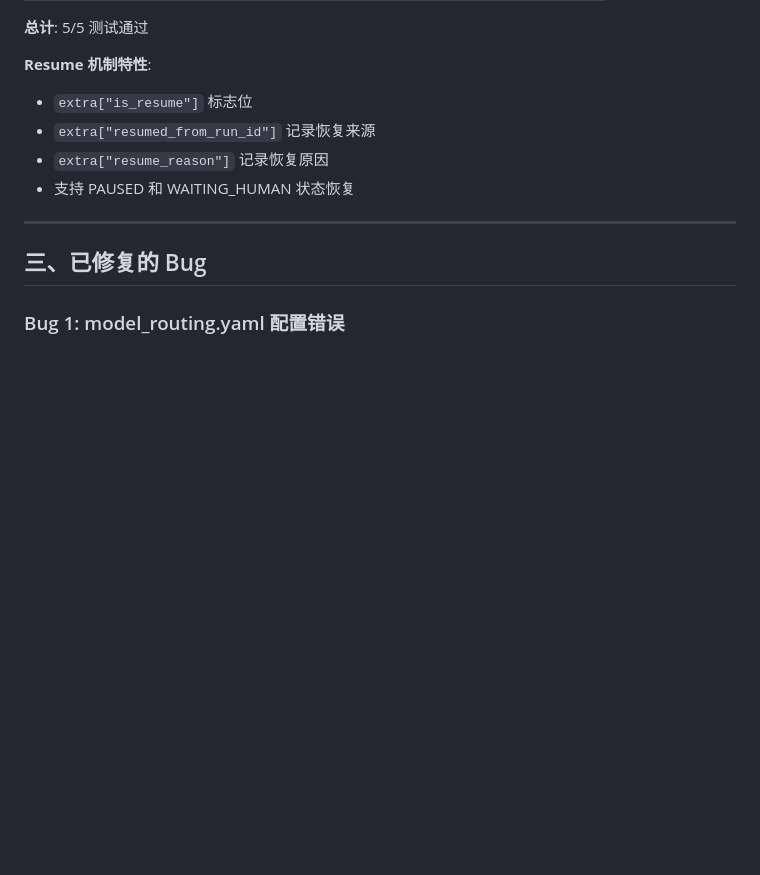
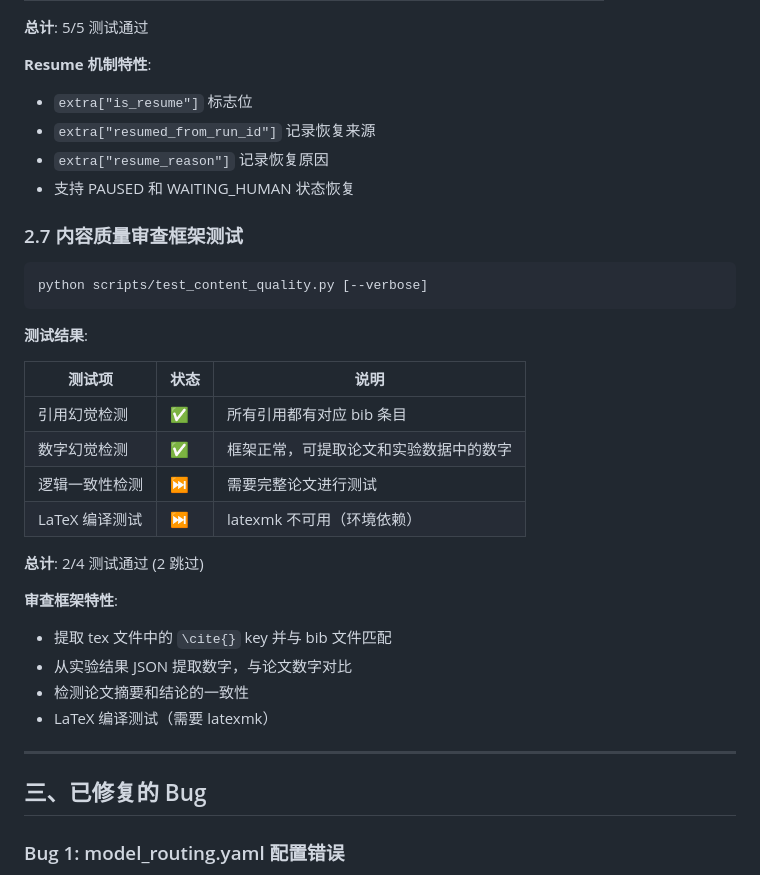
Before and after one commit to MengkunLiang/DIG-ResearchOS, a Markdown page: docs/EVALUATION_REPORT.md, the part around the change. GitHub-like rendering; blank space fills up the shorter version.

Commit message:
更新评测报告: 内容质量审查测试结果
Co-Authored-By: Claude Opus 4.7 <noreply@anthropic.com>

````diff
--- a/docs/EVALUATION_REPORT.md
+++ b/docs/EVALUATION_REPORT.md
@@ -221,6 +221,29 @@ python scripts/test_resume_mechanism.py [--verbose]
 - `extra["resume_reason"]` 记录恢复原因
 - 支持 PAUSED 和 WAITING_HUMAN 状态恢复
 
+### 2.7 内容质量审查框架测试
+
+```bash
+python scripts/test_content_quality.py [--verbose]
+```
+
+**测试结果**:
+
+| 测试项 | 状态 | 说明 |
+|--------|------|------|
+| 引用幻觉检测 | ✅ | 所有引用都有对应 bib 条目 |
+| 数字幻觉检测 | ✅ | 框架正常，可提取论文和实验数据中的数字 |
+| 逻辑一致性检测 | ⏭️ | 需要完整论文进行测试 |
+| LaTeX 编译测试 | ⏭️ | latexmk 不可用（环境依赖） |
+
+**总计**: 2/4 测试通过 (2 跳过)
+
+**审查框架特性**:
+- 提取 tex 文件中的 `\cite{}` key 并与 bib 文件匹配
+- 从实验结果 JSON 提取数字，与论文数字对比
+- 检测论文摘要和结论的一致性
+- LaTeX 编译测试（需要 latexmk）
+
 ---
 
 ## 三、已修复的 Bug
````
